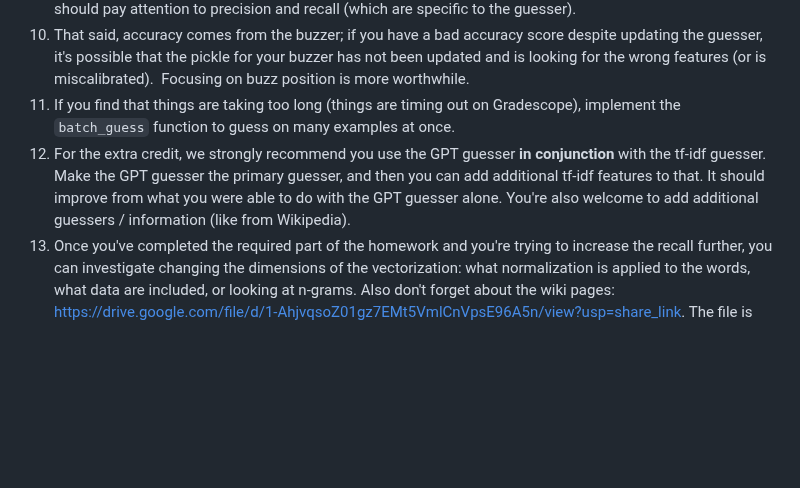
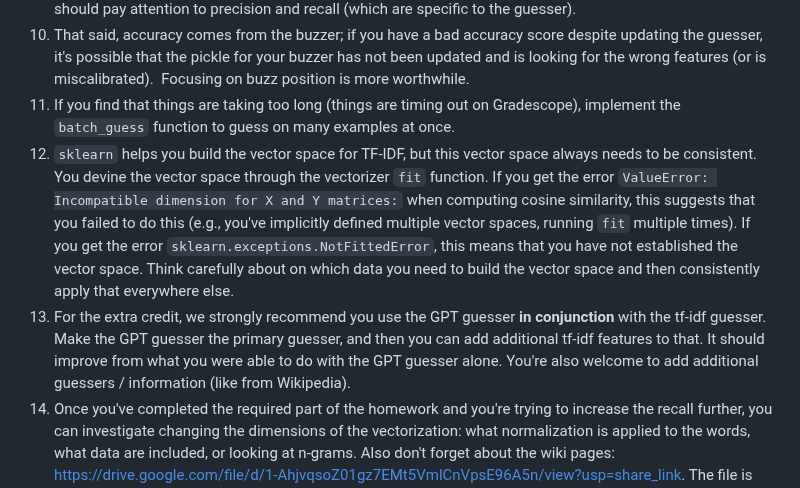
Before and after one commit to Pinafore/nlp-hw, a Markdown page: tfidf_guesser/README.md, the part around the change. Rendered like a GitHub page; blank space fills up the shorter version.

```diff
--- a/tfidf_guesser/README.md
+++ b/tfidf_guesser/README.md
@@ -829,9 +829,9 @@ Hints
     the pickle for your buzzer has not been updated and is looking for
     the wrong features (or is miscalibrated).  Focusing on buzz
     position is more worthwhile.
-9.  If you find that things are taking too long (things are timing out on Gradescope), implement the
-    ``batch_guess`` function to guess on many examples at once.
-10.  For the extra credit, we strongly recommend you use the GPT guesser **in conjunction** with the tf-idf guesser.  Make the GPT guesser the primary guesser, and then you can add additional tf-idf features to that.  It should improve from what you were able to do with the GPT guesser alone.  You're also welcome to add additional guessers / information (like from Wikipedia).
+9.  If you find that things are taking too long (things are timing out on Gradescope), implement the ``batch_guess`` function to guess on many examples at once.
+10.  ``sklearn`` helps you build the vector space for TF-IDF, but this vector space always needs to be consistent.  You devine the vector space through the vectorizer ``fit`` function.  If you get the error ``ValueError: Incompatible dimension for X and Y matrices:`` when computing cosine similarity, this suggests that you failed to do this (e.g., you've implicitly defined multiple vector spaces, running ``fit`` multiple times).  If you get the error ``sklearn.exceptions.NotFittedError``, this means that you have not established the vector space.  Think carefully about on which data you need to build the vector space and then consistently apply that everywhere else.
+11.  For the extra credit, we strongly recommend you use the GPT guesser **in conjunction** with the tf-idf guesser.  Make the GPT guesser the primary guesser, and then you can add additional tf-idf features to that.  It should improve from what you were able to do with the GPT guesser alone.  You're also welcome to add additional guessers / information (like from Wikipedia).
 9.  Once you've completed the required part of the homework and you're
     trying to increase the recall further, you can investigate
     changing the dimensions of the vectorization: what normalization
```
